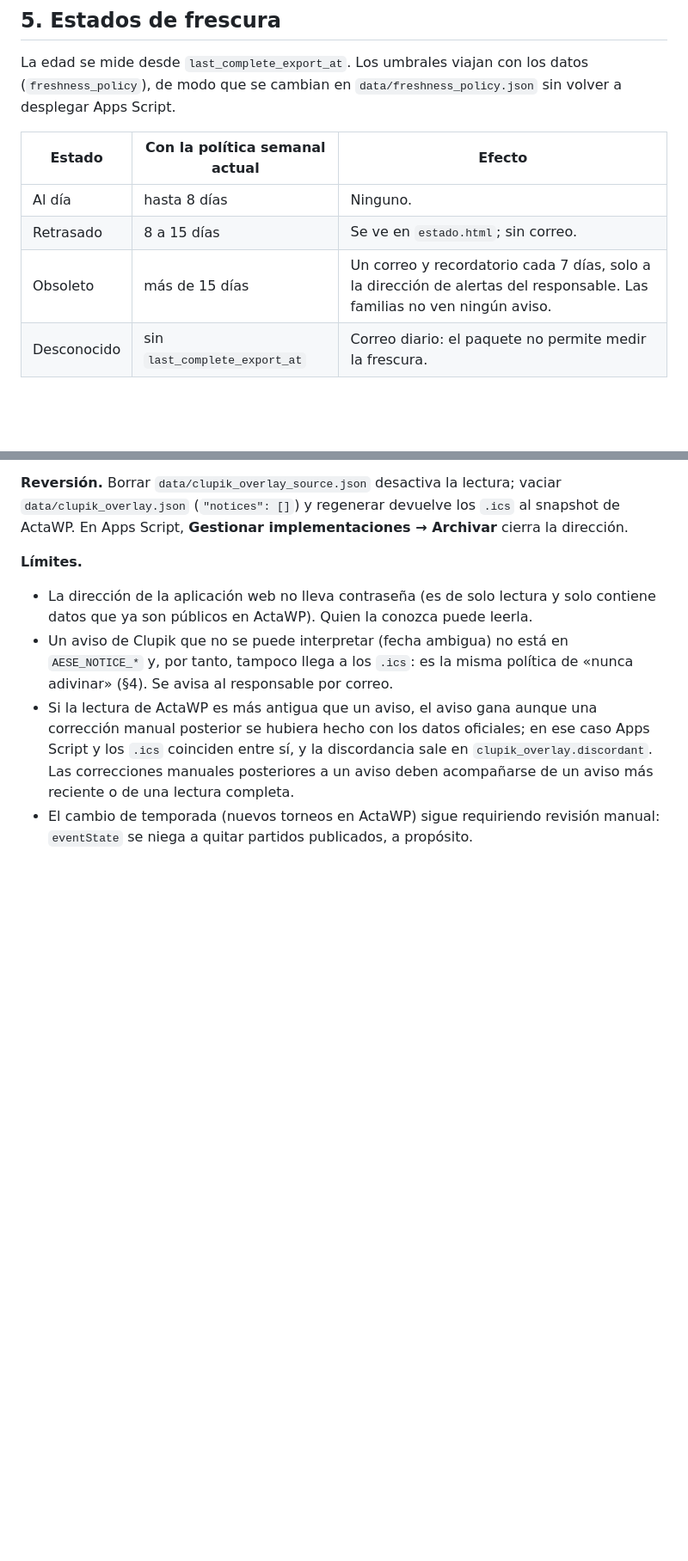
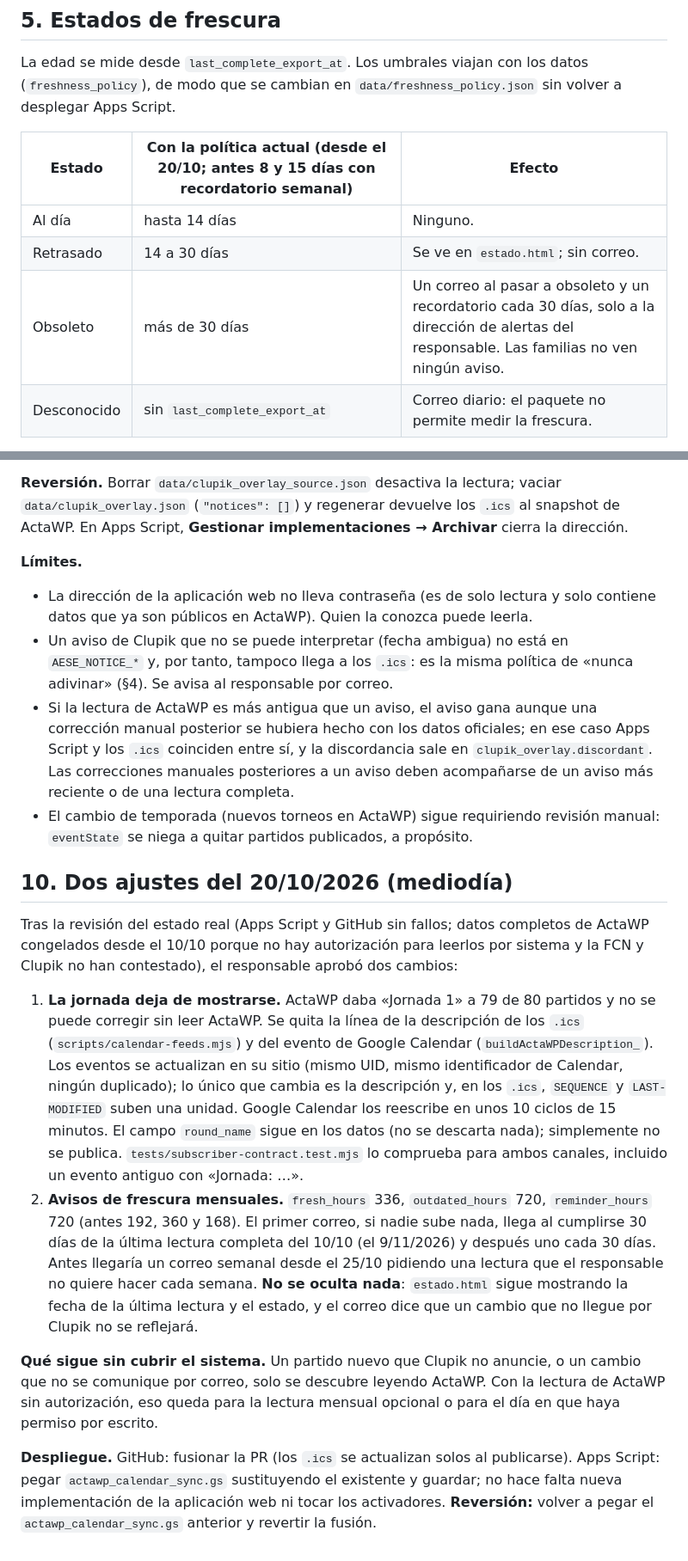
Before and after one commit to Algar78/aese-waterpolo, a Markdown page: docs/audit-2026-10-18.md, 2 parts joined by grey strips. Shown at 86% size. Rendered like a GitHub page; blank space fills up the shorter version.

Commit message:
Quitar la jornada de las descripciones y avisos de frescura mensuales: documentacion
Co-Authored-By: Claude Sonnet 5.5 <noreply@anthropic.com>
Claude-Session: https://claude.ai/code/session_01KNuk93gBcDDHYKevJafaVW

```diff
--- a/docs/audit-2026-10-18.md
+++ b/docs/audit-2026-10-18.md
@@ -68,11 +68,11 @@ El cliente de red (`actawp_fetch.py`) se conserva «educado» para ese futuro: s
 
 La edad se mide desde `last_complete_export_at`. Los umbrales viajan con los datos (`freshness_policy`), de modo que se cambian en `data/freshness_policy.json` sin volver a desplegar Apps Script.
 
-| Estado | Con la política semanal actual | Efecto |
+| Estado | Con la política actual (desde el 20/10; antes 8 y 15 días con recordatorio semanal) | Efecto |
 | --- | --- | --- |
-| Al día | hasta 8 días | Ninguno. |
-| Retrasado | 8 a 15 días | Se ve en `estado.html`; sin correo. |
-| Obsoleto | más de 15 días | Un correo y recordatorio cada 7 días, solo a la dirección de alertas del responsable. Las familias no ven ningún aviso. |
+| Al día | hasta 14 días | Ninguno. |
+| Retrasado | 14 a 30 días | Se ve en `estado.html`; sin correo. |
+| Obsoleto | más de 30 días | Un correo al pasar a obsoleto y un recordatorio cada 30 días, solo a la dirección de alertas del responsable. Las familias no ven ningún aviso. |
 | Desconocido | sin `last_complete_export_at` | Correo diario: el paquete no permite medir la frescura. |
 
 Valores por defecto de Apps Script si el paquete no trae política: 12 h / 48 h / 48 h (pensados para una lectura automática cada 6 h).
@@ -142,3 +142,14 @@ La auditoría de solo lectura (`auditClupikCoverage`) se ejecutó sobre el Gmail
 - Un aviso de Clupik que no se puede interpretar (fecha ambigua) no está en `AESE_NOTICE_*` y, por tanto, tampoco llega a los `.ics`: es la misma política de «nunca adivinar» (§4). Se avisa al responsable por correo.
 - Si la lectura de ActaWP es más antigua que un aviso, el aviso gana aunque una corrección manual posterior se hubiera hecho con los datos oficiales; en ese caso Apps Script y los `.ics` coinciden entre sí, y la discordancia sale en `clupik_overlay.discordant`. Las correcciones manuales posteriores a un aviso deben acompañarse de un aviso más reciente o de una lectura completa.
 - El cambio de temporada (nuevos torneos en ActaWP) sigue requiriendo revisión manual: `eventState` se niega a quitar partidos publicados, a propósito.
+
+## 10. Dos ajustes del 20/10/2026 (mediodía)
+
+Tras la revisión del estado real (Apps Script y GitHub sin fallos; datos completos de ActaWP congelados desde el 10/10 porque no hay autorización para leerlos por sistema y la FCN y Clupik no han contestado), el responsable aprobó dos cambios:
+
+1. **La jornada deja de mostrarse.** ActaWP daba «Jornada 1» a 79 de 80 partidos y no se puede corregir sin leer ActaWP. Se quita la línea de la descripción de los `.ics` (`scripts/calendar-feeds.mjs`) y del evento de Google Calendar (`buildActaWPDescription_`). Los eventos se actualizan en su sitio (mismo UID, mismo identificador de Calendar, ningún duplicado); lo único que cambia es la descripción y, en los `.ics`, `SEQUENCE` y `LAST-MODIFIED` suben una unidad. Google Calendar los reescribe en unos 10 ciclos de 15 minutos. El campo `round_name` sigue en los datos (no se descarta nada); simplemente no se publica. `tests/subscriber-contract.test.mjs` lo comprueba para ambos canales, incluido un evento antiguo con «Jornada: …».
+2. **Avisos de frescura mensuales.** `fresh_hours` 336, `outdated_hours` 720, `reminder_hours` 720 (antes 192, 360 y 168). El primer correo, si nadie sube nada, llega al cumplirse 30 días de la última lectura completa del 10/10 (el 9/11/2026) y después uno cada 30 días. Antes llegaría un correo semanal desde el 25/10 pidiendo una lectura que el responsable no quiere hacer cada semana. **No se oculta nada**: `estado.html` sigue mostrando la fecha de la última lectura y el estado, y el correo dice que un cambio que no llegue por Clupik no se reflejará.
+
+**Qué sigue sin cubrir el sistema.** Un partido nuevo que Clupik no anuncie, o un cambio que no se comunique por correo, solo se descubre leyendo ActaWP. Con la lectura de ActaWP sin autorización, eso queda para la lectura mensual opcional o para el día en que haya permiso por escrito.
+
+**Despliegue.** GitHub: fusionar la PR (los `.ics` se actualizan solos al publicarse). Apps Script: pegar `actawp_calendar_sync.gs` sustituyendo el existente y guardar; no hace falta nueva implementación de la aplicación web ni tocar los activadores. **Reversión:** volver a pegar el `actawp_calendar_sync.gs` anterior y revertir la fusión.
```
Also changed, not shown: other parts of docs/audit-2026-10-18.md (+3 -3 lines).
